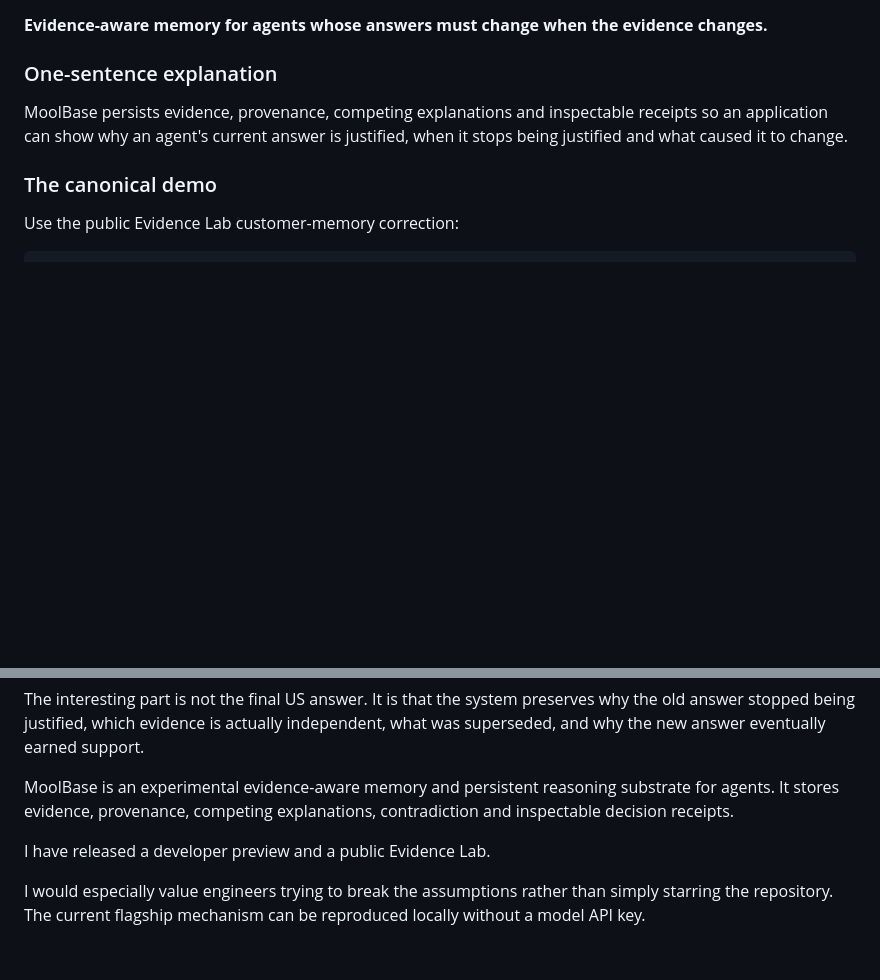
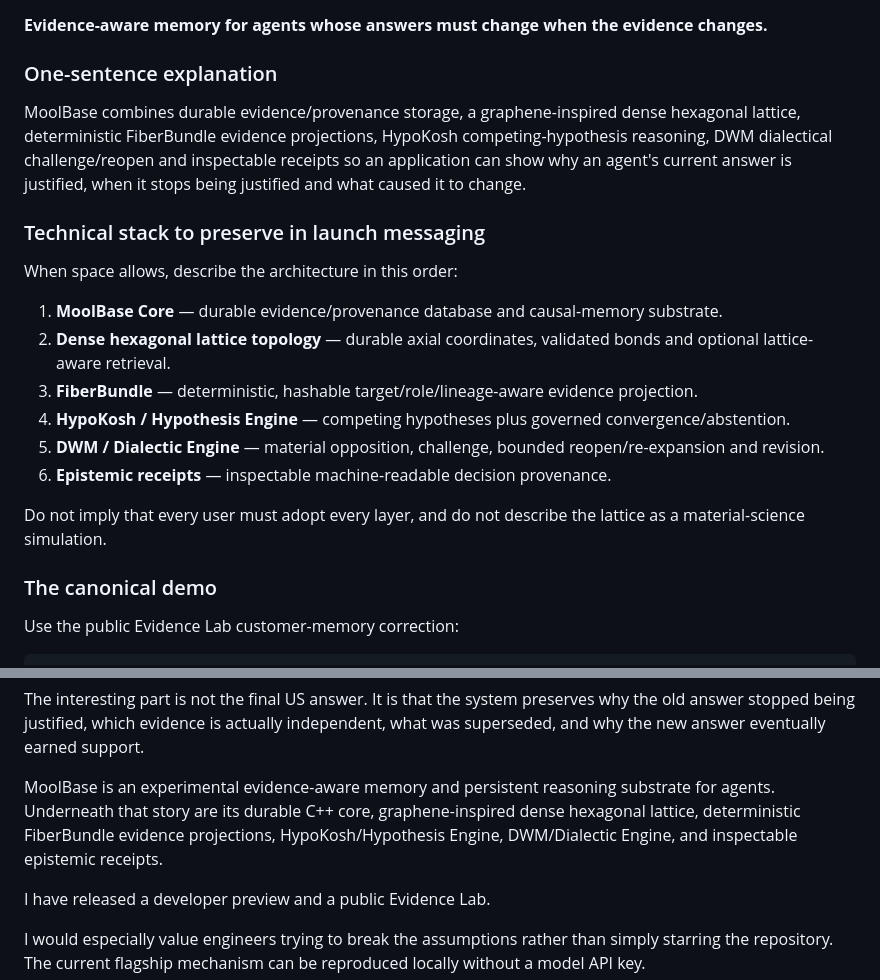
Before and after one commit to rastogivaibhav/MoolBase, a Markdown page: docs/launch/MOOLBASE_LAUNCH_PACK_V1.md, 2 parts joined by grey strips. Drawn GitHub-style; blank space fills up the shorter version.

Commit message:
launch: carry full MoolBase stack into public messaging

```diff
--- a/docs/launch/MOOLBASE_LAUNCH_PACK_V1.md
+++ b/docs/launch/MOOLBASE_LAUNCH_PACK_V1.md
@@ -16,7 +16,20 @@ The launch is not a claim of universal superiority. It is an invitation to test
 
 ### One-sentence explanation
 
-MoolBase persists evidence, provenance, competing explanations and inspectable receipts so an application can show why an agent's current answer is justified, when it stops being justified and what caused it to change.
+MoolBase combines durable evidence/provenance storage, a graphene-inspired dense hexagonal lattice, deterministic FiberBundle evidence projections, HypoKosh competing-hypothesis reasoning, DWM dialectical challenge/reopen and inspectable receipts so an application can show why an agent's current answer is justified, when it stops being justified and what caused it to change.
+
+### Technical stack to preserve in launch messaging
+
+When space allows, describe the architecture in this order:
+
+1. **MoolBase Core** — durable evidence/provenance database and causal-memory substrate.
+2. **Dense hexagonal lattice topology** — durable axial coordinates, validated bonds and optional lattice-aware retrieval.
+3. **FiberBundle** — deterministic, hashable target/role/lineage-aware evidence projection.
+4. **HypoKosh / Hypothesis Engine** — competing hypotheses plus governed convergence/abstention.
+5. **DWM / Dialectic Engine** — material opposition, challenge, bounded reopen/re-expansion and revision.
+6. **Epistemic receipts** — inspectable machine-readable decision provenance.
+
+Do not imply that every user must adopt every layer, and do not describe the lattice as a material-science simulation.
 
 ### The canonical demo
 
@@ -115,7 +128,7 @@ EU resolved -> no operative answer -> US resolved.
 
 The interesting part is not the final US answer. It is that the system preserves why the old answer stopped being justified, which evidence is actually independent, what was superseded, and why the new answer eventually earned support.
 
-MoolBase is an experimental evidence-aware memory and persistent reasoning substrate for agents. It stores evidence, provenance, competing explanations, contradiction and inspectable decision receipts.
+MoolBase is an experimental evidence-aware memory and persistent reasoning substrate for agents. Underneath that story are its durable C++ core, graphene-inspired dense hexagonal lattice, deterministic FiberBundle evidence projections, HypoKosh/Hypothesis Engine, DWM/Dialectic Engine, and inspectable epistemic receipts.
 
 I have released a developer preview and a public Evidence Lab.
 
```
